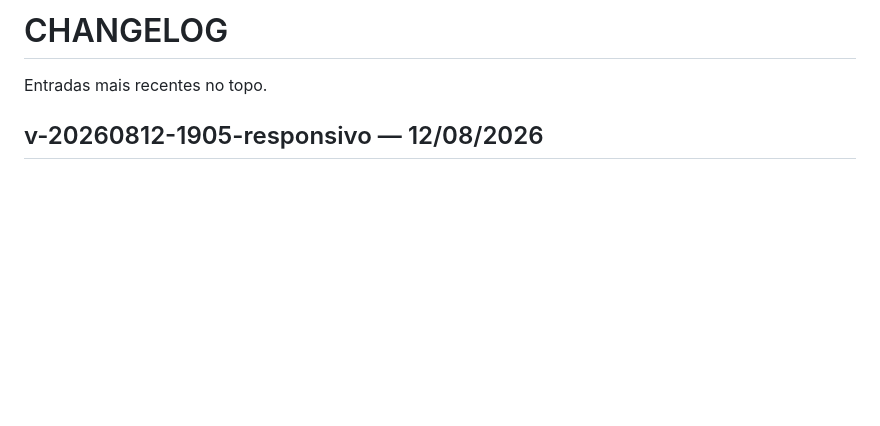
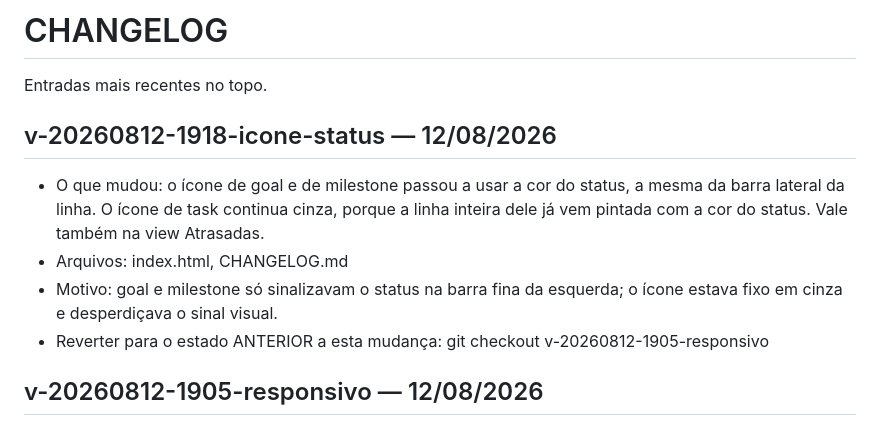
Before and after one commit to karinabupplobo/buppid, a Markdown page: CHANGELOG.md, the part around the change. Rendered like a GitHub page; blank space fills up the shorter version.

Commit message:
docs(projeto): registrar a cor do icone por status

```diff
--- a/CHANGELOG.md
+++ b/CHANGELOG.md
@@ -1,6 +1,17 @@
 # CHANGELOG
 
 Entradas mais recentes no topo.
+
+## v-20260812-1918-icone-status — 12/08/2026
+- O que mudou: o ícone de goal e de milestone passou a usar a cor do status,
+  a mesma da barra lateral da linha. O ícone de task continua cinza, porque a
+  linha inteira dele já vem pintada com a cor do status. Vale também na view
+  Atrasadas.
+- Arquivos: index.html, CHANGELOG.md
+- Motivo: goal e milestone só sinalizavam o status na barra fina da esquerda;
+  o ícone estava fixo em cinza e desperdiçava o sinal visual.
+- Reverter para o estado ANTERIOR a esta mudança:
+  git checkout v-20260812-1905-responsivo
 
 ## v-20260812-1905-responsivo — 12/08/2026
 - O que mudou: o app deixou de parar em 1400px e agora ocupa a largura da tela
```
